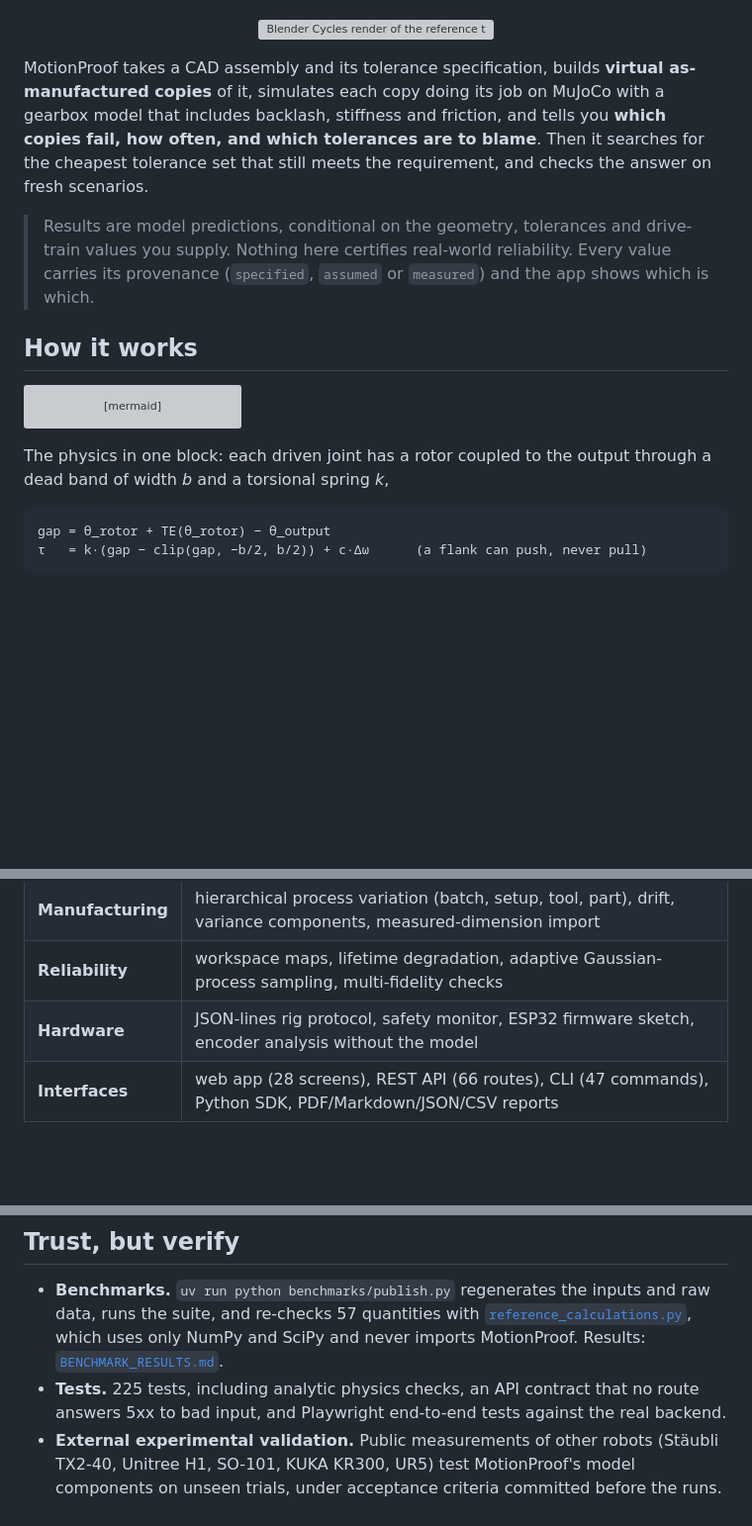
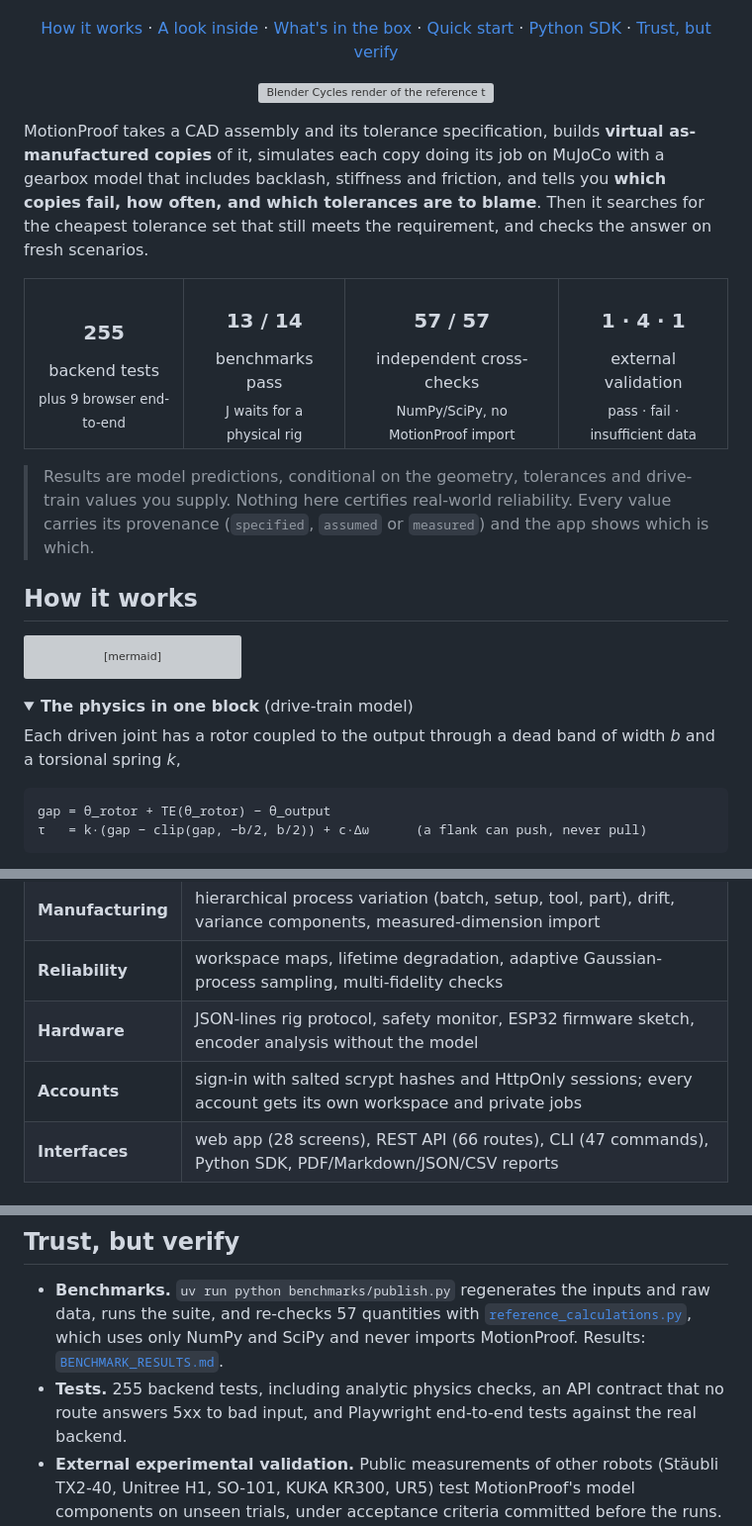
Before and after one commit to CapedCrusader77/MotionProof, a Markdown page: README.md, 3 parts joined by grey strips. Shown at 99% size. Drawn GitHub-style; folded sections open; blank space fills up the shorter version; grey boxes are pictures that could not be loaded.

Commit message:
README: generated long-exposure banner, section nav, results at a glance, accounts, current test counts

````diff
--- a/README.md
+++ b/README.md
@@ -13,4 +15,13 @@
   <img alt="benchmarks" src="https://img.shields.io/badge/benchmarks-13%2F14%20pass-2f6f4f">
+</p>
+
+<p align="center">
+  <a href="#how-it-works">How it works</a> ·
+  <a href="#a-look-inside">A look inside</a> ·
+  <a href="#whats-in-the-box">What's in the box</a> ·
+  <a href="#quick-start">Quick start</a> ·
+  <a href="#python-sdk">Python SDK</a> ·
+  <a href="#trust-but-verify">Trust, but verify</a>
 </p>
 
 <p align="center">
@@ -22,6 +33,15 @@ as-manufactured copies** of it, simulates each copy doing its job on MuJoCo with
 that includes backlash, stiffness and friction, and tells you **which copies fail, how often,
 and which tolerances are to blame**. Then it searches for the cheapest tolerance set that still
 meets the requirement, and checks the answer on fresh scenarios.
+
+<table align="center">
+  <tr>
+    <td align="center"><h3>255</h3>backend tests<br><sub>plus 9 browser end-to-end</sub></td>
+    <td align="center"><h3>13 / 14</h3>benchmarks pass<br><sub>J waits for a physical rig</sub></td>
+    <td align="center"><h3>57 / 57</h3>independent cross-checks<br><sub>NumPy/SciPy, no MotionProof import</sub></td>
+    <td align="center"><h3>1 · 4 · 1</h3>external validation<br><sub>pass · fail · insufficient data</sub></td>
+  </tr>
+</table>
 
 > Results are model predictions, conditional on the geometry, tolerances and drive-train values
 > you supply. Nothing here certifies real-world reliability. Every value carries its provenance
@@ -41,7 +61,10 @@ flowchart LR
     H[Hardware rig] -.-> F
 ```
 
-The physics in one block: each driven joint has a rotor coupled to the output through a dead
+<details>
+<summary><b>The physics in one block</b> (drive-train model)</summary>
+
+Each driven joint has a rotor coupled to the output through a dead
 band of width *b* and a torsional spring *k*,
 
 ```
@@ -100,6 +125,7 @@ assumptions, not anyone's hardware.
 | **Manufacturing** | hierarchical process variation (batch, setup, tool, part), drift, variance components, measured-dimension import |
 | **Reliability** | workspace maps, lifetime degradation, adaptive Gaussian-process sampling, multi-fidelity checks |
 | **Hardware** | JSON-lines rig protocol, safety monitor, ESP32 firmware sketch, encoder analysis without the model |
+| **Accounts** | sign-in with salted scrypt hashes and HttpOnly sessions; every account gets its own workspace and private jobs |
 | **Interfaces** | web app (28 screens), REST API (66 routes), CLI (47 commands), Python SDK, PDF/Markdown/JSON/CSV reports |
 
 ## Quick start
@@ -156,7 +182,7 @@ print(results.sensitivity("lost_motion")[:5])
   runs the suite, and re-checks 57 quantities with
   [`reference_calculations.py`](benchmarks/reference_calculations.py), which uses only NumPy
   and SciPy and never imports MotionProof. Results: [`BENCHMARK_RESULTS.md`](BENCHMARK_RESULTS.md).
-* **Tests.** 225 tests, including analytic physics checks, an API contract that no route
+* **Tests.** 255 backend tests, including analytic physics checks, an API contract that no route
   answers 5xx to bad input, and Playwright end-to-end tests against the real backend.
 * **External experimental validation.** Public measurements of other robots (Stäubli TX2-40,
   Unitree H1, SO-101, KUKA KR300, UR5) test MotionProof's model components on unseen trials,
````
Also changed, not shown: other parts of README.md (+6 -2 lines), docs/images/banner.jpg (added), 1 other file.
